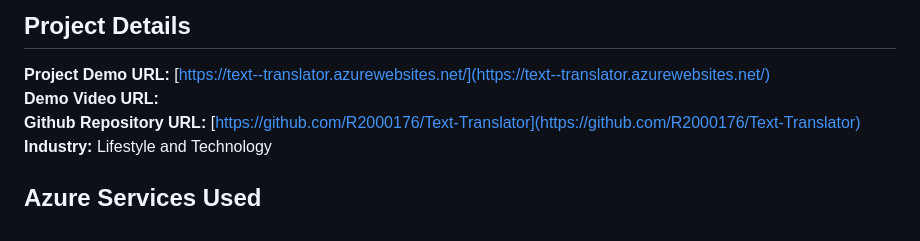
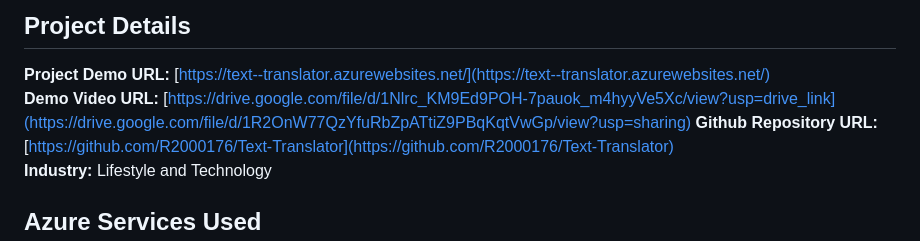
Before and after one commit to R2000176/Text-Translator, a Markdown page: README.md, the part around the change. Rendered like a GitHub page.

```diff
--- a/README.md
+++ b/README.md
@@ -5,7 +5,7 @@
 
 ## Project Details
 **Project Demo URL:** [https://text--translator.azurewebsites.net/](https://text--translator.azurewebsites.net/)
-**Demo Video URL:** <!-- https://drive.google.com/file/d/1Nlrc_KM9Ed9POH-7pauok_m4hyyVe5Xc/view?usp=drive_link -->
+**Demo Video URL:**  [https://drive.google.com/file/d/1Nlrc_KM9Ed9POH-7pauok_m4hyyVe5Xc/view?usp=drive_link](https://drive.google.com/file/d/1R2OnW77QzYfuRbZpATtiZ9PBqKqtVwGp/view?usp=sharing)
 **Github Repository URL:** [https://github.com/R2000176/Text-Translator](https://github.com/R2000176/Text-Translator)
 **Industry:** Lifestyle and Technology
 
```
